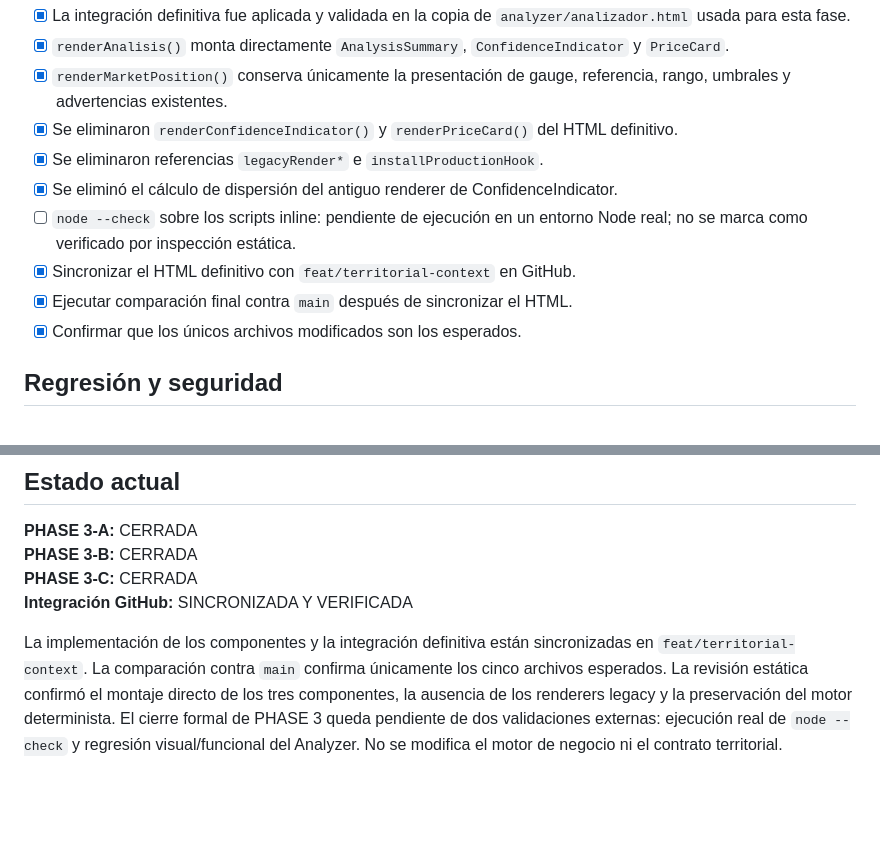
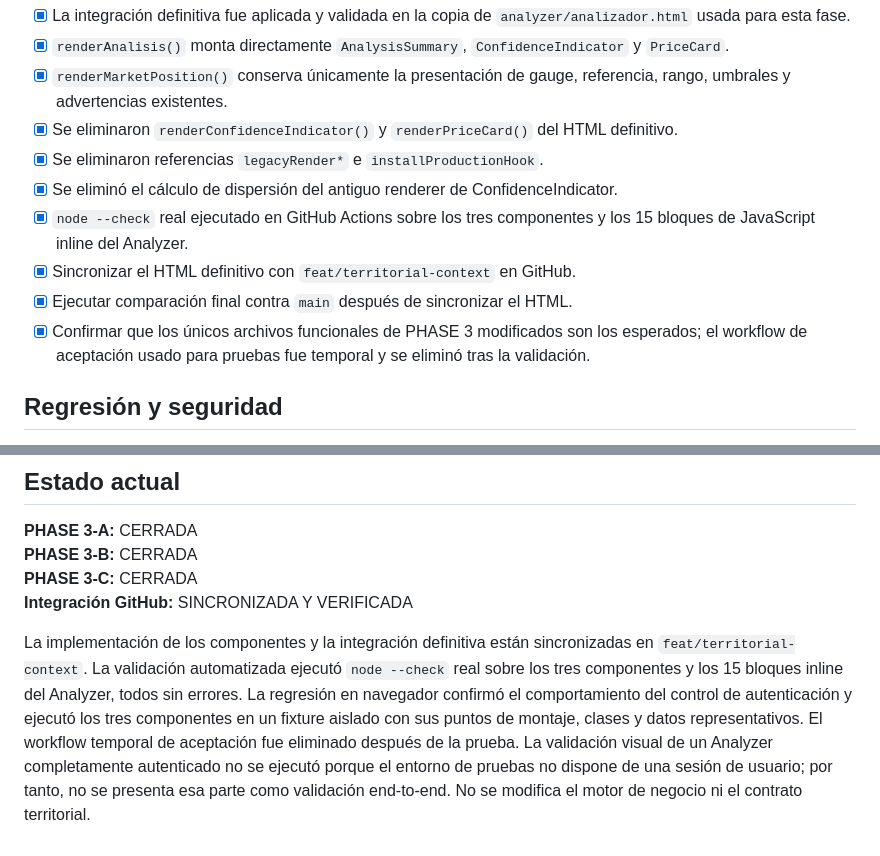
Before and after one commit to angelojr182/Valorius, a Markdown page: PHASE3_VERIFICATION_CHECKLIST.md, 2 parts joined by grey strips. Rendered like a GitHub page; blank space fills up the shorter version.

Commit message:
docs(phase3): record acceptance validation results

```diff
--- a/PHASE3_VERIFICATION_CHECKLIST.md
+++ b/PHASE3_VERIFICATION_CHECKLIST.md
@@ -41,10 +41,10 @@
 - [x] Se eliminaron `renderConfidenceIndicator()` y `renderPriceCard()` del HTML definitivo.
 - [x] Se eliminaron referencias `legacyRender*` e `installProductionHook`.
 - [x] Se eliminó el cálculo de dispersión del antiguo renderer de ConfidenceIndicator.
-- [ ] `node --check` sobre los scripts inline: pendiente de ejecución en un entorno Node real; no se marca como verificado por inspección estática.
+- [x] `node --check` real ejecutado en GitHub Actions sobre los tres componentes y los 15 bloques de JavaScript inline del Analyzer.
 - [x] Sincronizar el HTML definitivo con `feat/territorial-context` en GitHub.
 - [x] Ejecutar comparación final contra `main` después de sincronizar el HTML.
-- [x] Confirmar que los únicos archivos modificados son los esperados.
+- [x] Confirmar que los únicos archivos funcionales de PHASE 3 modificados son los esperados; el workflow de aceptación usado para pruebas fue temporal y se eliminó tras la validación.
 
 ## Regresión y seguridad
 
@@ -62,4 +62,4 @@
 **PHASE 3-C:** CERRADA
 **Integración GitHub:** SINCRONIZADA Y VERIFICADA
 
-La implementación de los componentes y la integración definitiva están sincronizadas en `feat/territorial-context`. La comparación contra `main` confirma únicamente los cinco archivos esperados. La revisión estática confirmó el montaje directo de los tres componentes, la ausencia de los renderers legacy y la preservación del motor determinista. El cierre formal de PHASE 3 queda pendiente de dos validaciones externas: ejecución real de `node --check` y regresión visual/funcional del Analyzer. No se modifica el motor de negocio ni el contrato territorial.
+La implementación de los componentes y la integración definitiva están sincronizadas en `feat/territorial-context`. La validación automatizada ejecutó `node --check` real sobre los tres componentes y los 15 bloques inline del Analyzer, todos sin errores. La regresión en navegador confirmó el comportamiento del control de autenticación y ejecutó los tres componentes en un fixture aislado con sus puntos de montaje, clases y datos representativos. El workflow temporal de aceptación fue eliminado después de la prueba. La validación visual de un Analyzer completamente autenticado no se ejecutó porque el entorno de pruebas no dispone de una sesión de usuario; por tanto, no se presenta esa parte como validación end-to-end. No se modifica el motor de negocio ni el contrato territorial.
```
